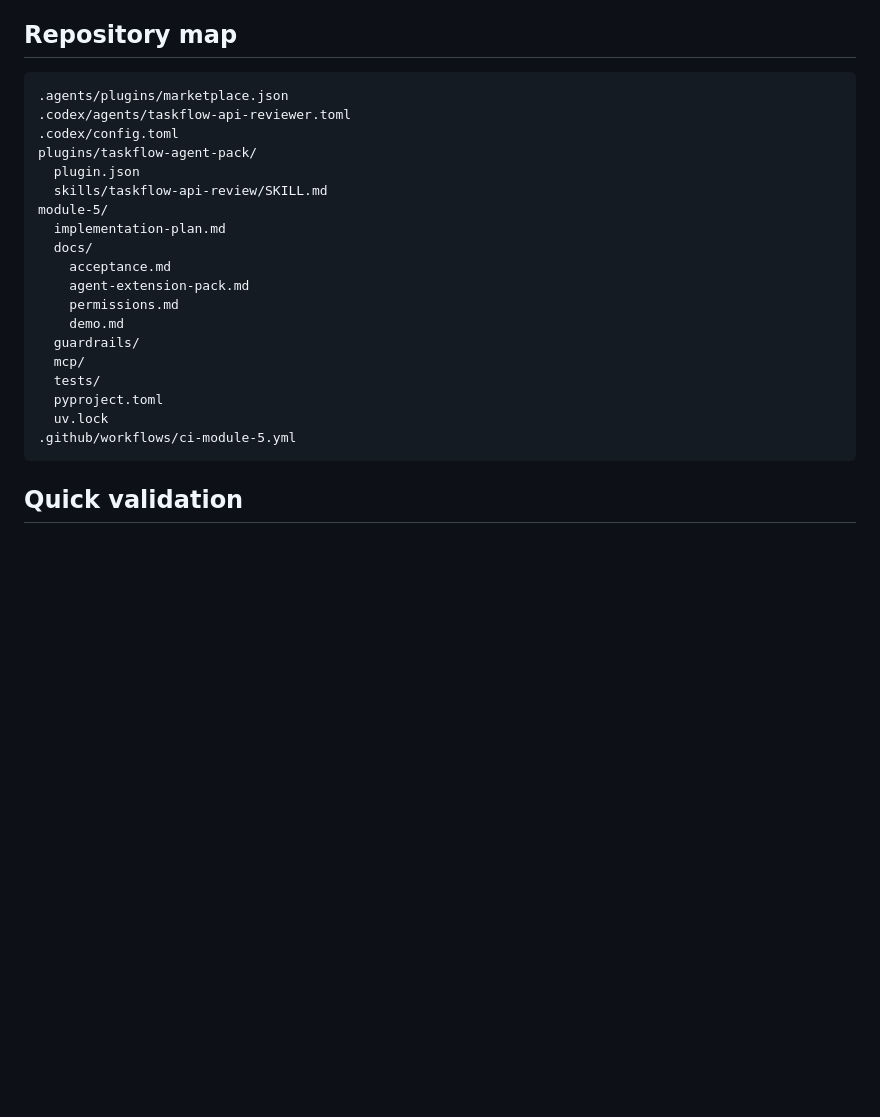
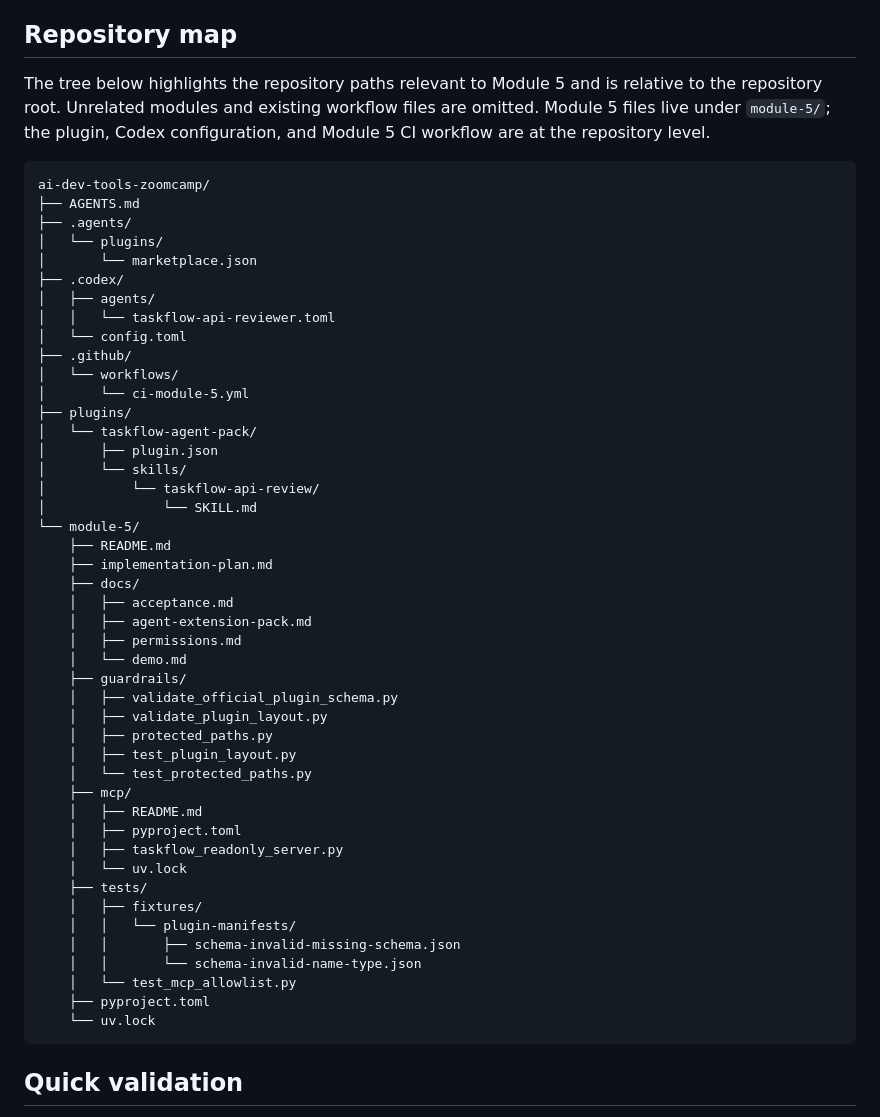
Before and after one commit to athing01/ai-dev-tools-zoomcamp, a Markdown page: module-5/README.md, the part around the change. GitHub-like rendering; blank space fills up the shorter version.

Commit message:
docs(m5): clarify repository map

````diff
--- a/module-5/README.md
+++ b/module-5/README.md
@@ -15,26 +15,54 @@ The extension is advisory review tooling. It does not authorize application chan
 
 ## Repository map
 
+The tree below highlights the repository paths relevant to Module 5 and is relative to the repository root. Unrelated modules and existing workflow files are omitted. Module 5 files live under `module-5/`; the plugin, Codex configuration, and Module 5 CI workflow are at the repository level.
+
 ```text
-.agents/plugins/marketplace.json
-.codex/agents/taskflow-api-reviewer.toml
-.codex/config.toml
-plugins/taskflow-agent-pack/
-  plugin.json
-  skills/taskflow-api-review/SKILL.md
-module-5/
-  implementation-plan.md
-  docs/
-    acceptance.md
-    agent-extension-pack.md
-    permissions.md
-    demo.md
-  guardrails/
-  mcp/
-  tests/
-  pyproject.toml
-  uv.lock
-.github/workflows/ci-module-5.yml
+ai-dev-tools-zoomcamp/
+├── AGENTS.md
+├── .agents/
+│   └── plugins/
+│       └── marketplace.json
+├── .codex/
+│   ├── agents/
+│   │   └── taskflow-api-reviewer.toml
+│   └── config.toml
+├── .github/
+│   └── workflows/
+│       └── ci-module-5.yml
+├── plugins/
+│   └── taskflow-agent-pack/
+│       ├── plugin.json
+│       └── skills/
+│           └── taskflow-api-review/
+│               └── SKILL.md
+└── module-5/
+    ├── README.md
+    ├── implementation-plan.md
+    ├── docs/
+    │   ├── acceptance.md
+    │   ├── agent-extension-pack.md
+    │   ├── permissions.md
+    │   └── demo.md
+    ├── guardrails/
+    │   ├── validate_official_plugin_schema.py
+    │   ├── validate_plugin_layout.py
+    │   ├── protected_paths.py
+    │   ├── test_plugin_layout.py
+    │   └── test_protected_paths.py
+    ├── mcp/
+    │   ├── README.md
+    │   ├── pyproject.toml
+    │   ├── taskflow_readonly_server.py
+    │   └── uv.lock
+    ├── tests/
+    │   ├── fixtures/
+    │   │   └── plugin-manifests/
+    │   │       ├── schema-invalid-missing-schema.json
+    │   │       └── schema-invalid-name-type.json
+    │   └── test_mcp_allowlist.py
+    ├── pyproject.toml
+    └── uv.lock
 ```
 
 ## Quick validation
````
